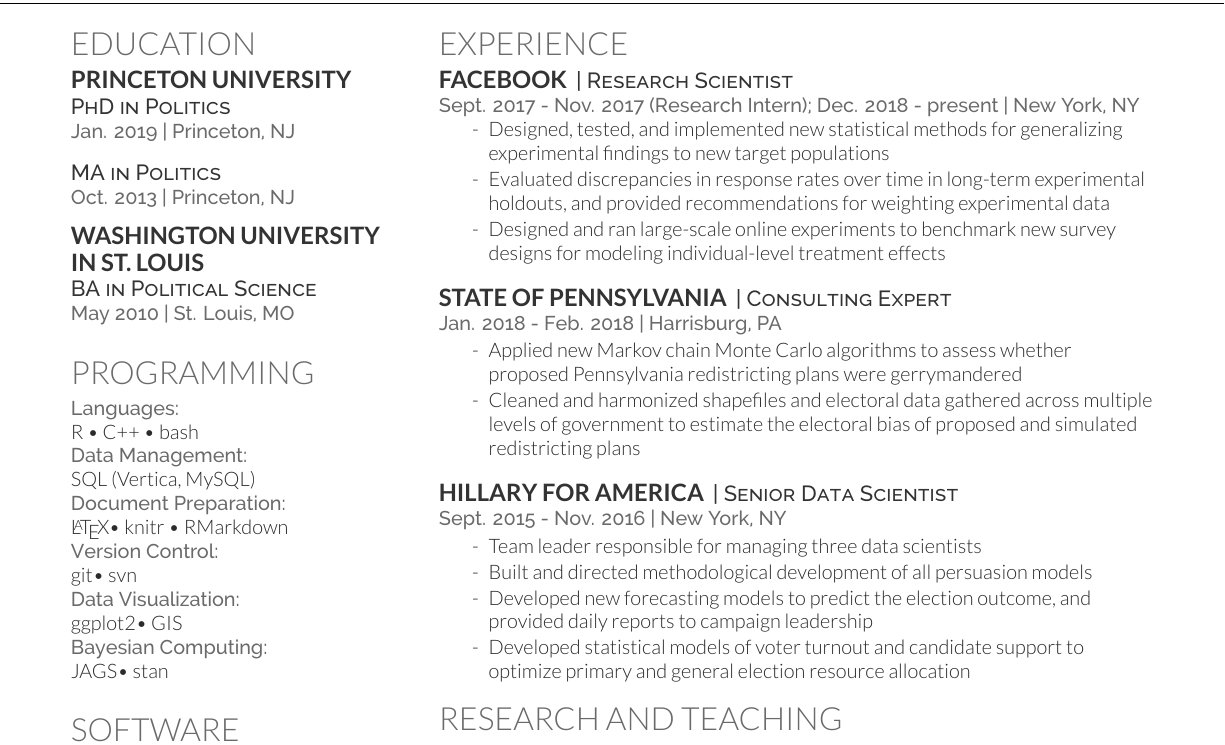
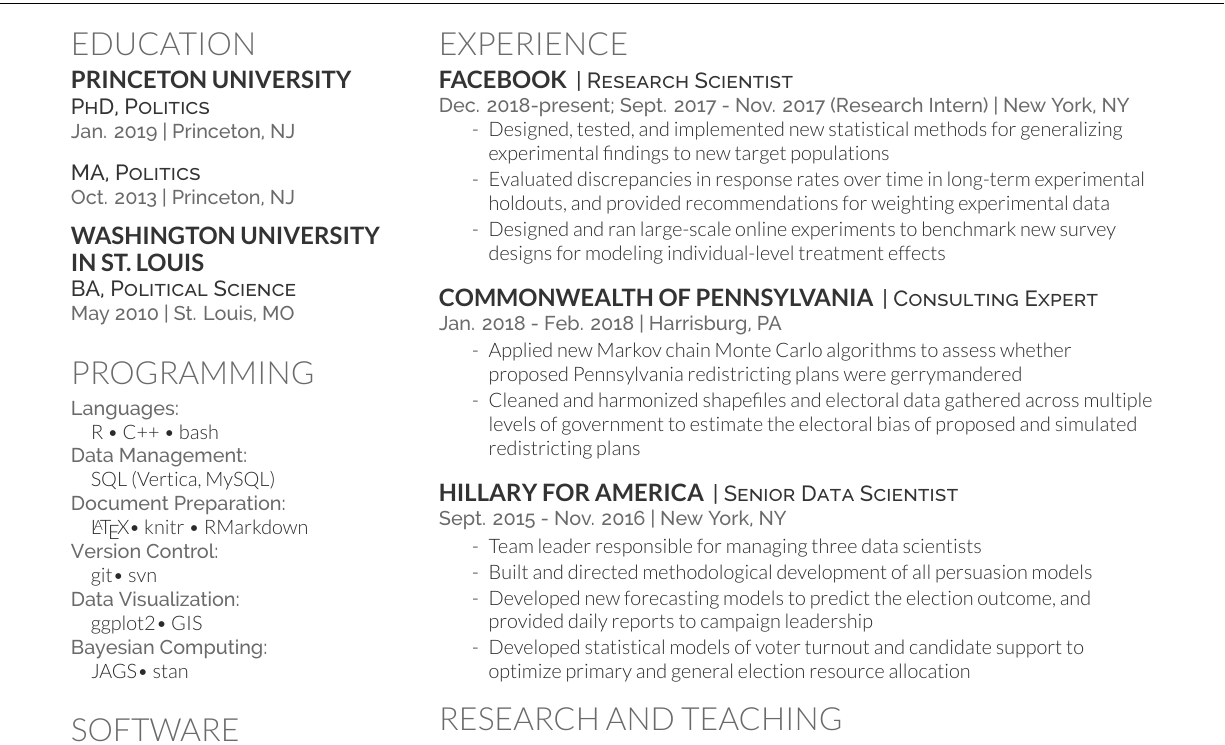
Before and after one commit to bfifield/resume, a LaTeX CV (resume_fifield.tex): part of the page, cut so that both start at the same text. Compiled offline with XeLaTeX.

Commit message:
commonwealth not state

```diff
--- a/resume_fifield.tex
+++ b/resume_fifield.tex
@@ -84,17 +84,17 @@
 \section{Education}
 
 \subsection{Princeton University}
-\descript{PhD in Politics}
+\descript{PhD, Politics}
 \location{Jan. 2019 | Princeton, NJ}
 \sectionsep
 
-\descript{MA in Politics}
+\descript{MA, Politics}
 \location{Oct. 2013 | Princeton, NJ}
 \sectionsep
 
 \subsection{Washington University}
 \subsection{in St. Louis}
-\descript{BA in Political Science}
+\descript{BA, Political Science}
 \location{May 2010 |  St. Louis, MO}
 \sectionsep
 
@@ -104,12 +104,17 @@
 
 \section{Programming}
 \location{Languages:}
-R \textbullet{} C++ \textbullet{} bash \\
-\location{Data Management:} SQL (Vertica, MySQL)\\
-\location{Document Preparation:} \LaTeX \textbullet{} knitr \textbullet{} RMarkdown\\
-\location{Version Control:} git\textbullet{} svn\\
-\location{Data Visualization:} ggplot2\textbullet{} GIS\\
-\location{Bayesian Computing:} JAGS\textbullet{} stan\\
+	\quad R \textbullet{} C++ \textbullet{} bash \\
+\location{Data Management:}
+	\quad SQL (Vertica, MySQL)\\
+\location{Document Preparation:}
+	\quad \LaTeX \textbullet{} knitr \textbullet{} RMarkdown\\
+\location{Version Control:}
+	\quad git\textbullet{} svn\\
+\location{Data Visualization:}
+	\quad ggplot2\textbullet{} GIS\\
+\location{Bayesian Computing:}
+	\quad JAGS\textbullet{} stan\\
 \sectionsep
 
 %%%%%%%%%%%%%%%%%%%%%%%%%%%%%%%%%%%%%%
@@ -152,7 +157,7 @@
 
 \runsubsection{Facebook}
 \descript{| Research Scientist}
-\location{Sept. 2017 - Nov. 2017 (Research Intern); Dec. 2018 - present | New York, NY}
+\location{Dec. 2018-present; Sept. 2017 - Nov. 2017 (Research Intern) | New York, NY}
 \vspace{\topsep} % Hacky fix for awkward extra vertical space
 \begin{tightemize}
 \item[-] Designed, tested, and implemented new statistical methods for generalizing experimental findings to new target populations
@@ -161,7 +166,7 @@
 \end{tightemize}
 \sectionsep
 
-\runsubsection{State of Pennsylvania}
+\runsubsection{Commonwealth of Pennsylvania}
 \descript{| Consulting Expert}
 \location{Jan. 2018 - Feb. 2018 | Harrisburg, PA}
 \begin{tightemize}
```
Also changed, not shown: cv_fifield.tex (+3 -3 lines).
